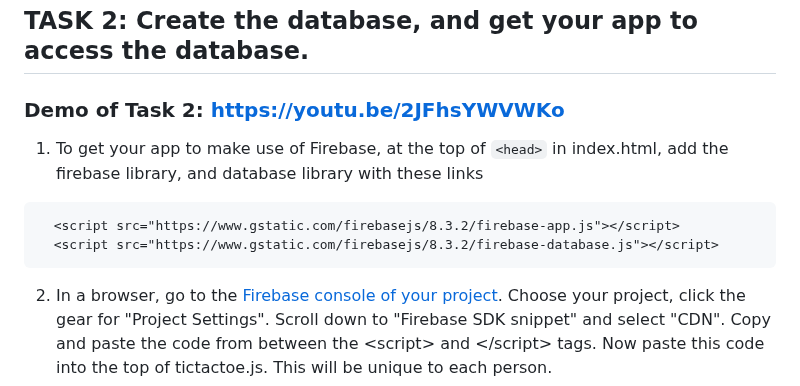
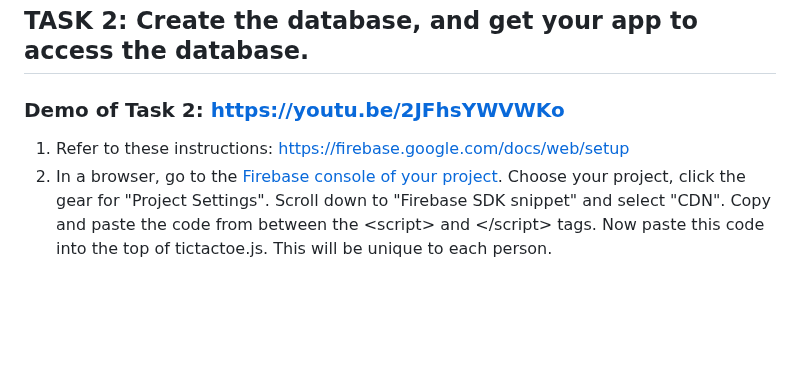
Before and after one commit to lwear/FirebaseTicTacToe, a Markdown page: README.md, the part around the change. Drawn GitHub-style; blank space fills up the shorter version.

````diff
--- a/README.md
+++ b/README.md
@@ -71,12 +71,13 @@ java -version
 -->
 ## TASK 2: Create the database, and get your app to access the database.
 ### Demo of Task 2: <https://youtu.be/2JFhsYWVWKo>
-  1. To get your app to make use of Firebase, at the top of `<head>` in index.html, add the firebase library, and database library with these links
+<!--  1. To get your app to make use of Firebase, at the top of `<head>` in index.html, add the firebase library, and database library with these links
   ```
     <script src="https://www.gstatic.com/firebasejs/8.3.2/firebase-app.js"></script>
     <script src="https://www.gstatic.com/firebasejs/8.3.2/firebase-database.js"></script>
   ```
-
+    -->
+  1. Refer to these instructions: <https://firebase.google.com/docs/web/setup>
   2. In a browser, go to the [Firebase console of your project](https://console.firebase.google.com/). Choose your project, click the gear for "Project Settings".  Scroll down to "Firebase SDK snippet" and select "CDN". Copy and paste the code from between the &lt;script> and &lt;/script> tags.  Now paste this code into the top of tictactoe.js. This will be unique to each person.
   3. Go to the *Realtime Database* on the left side of the Firebase console and click "Create Database". Choose "Start in Test Mode" and click "Enable."
   4. Manually setup a child in your database by clicking "+" in the white screen under the "Data" tab.   Create `numPlayers` with a default value of 0.
````
